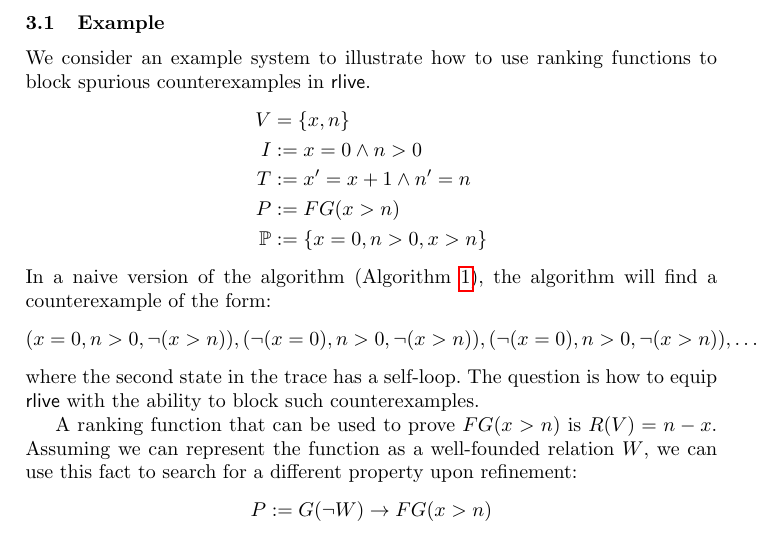
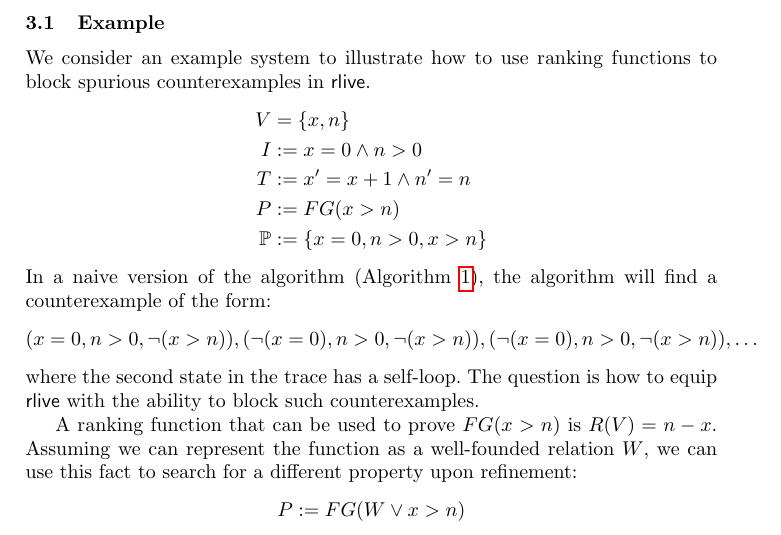
Before and after one commit to cgjohannsen/rlive-inf, a LaTeX paper (rlive.tex): part of page 5 of 7, cut so that both start at the same text. Compiled offline with pdfLaTeX.

Commit message:
Editing property to check for in refinement

```diff
--- a/rlive.tex
+++ b/rlive.tex
@@ -419,7 +419,7 @@ ability to block such counterexamples.
 
 A ranking function that can be used to prove $FG(x>n)$ is $R(V) = n-x$. Assuming we can represent the function as a well-founded relation $W$, we can use this fact to search for a different property upon refinement:
 \[
-    P := G(\neg W) \rightarrow FG(x>n)
+    P := FG(W \lor x>n)
 \]
 \red{I'm not totally sure what the well-founded relation is exactly -- it describes pairs of states where the ranking function is true? The basic idea behind refining the property is to search for the same property under the condition that none of the ranking functions hold.}
 
```
